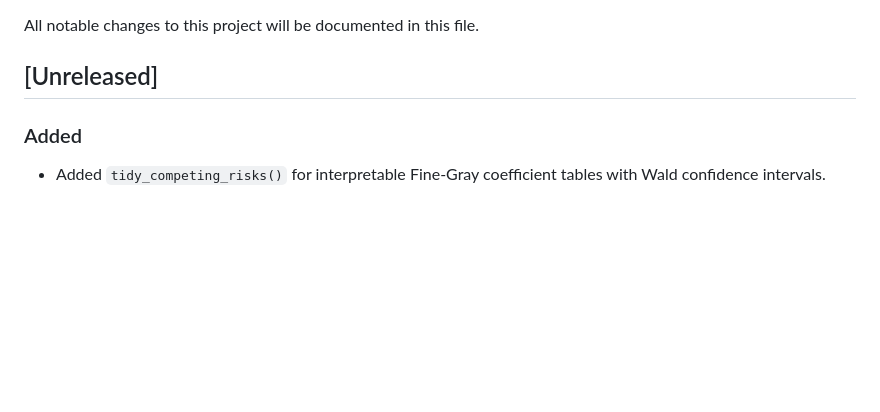
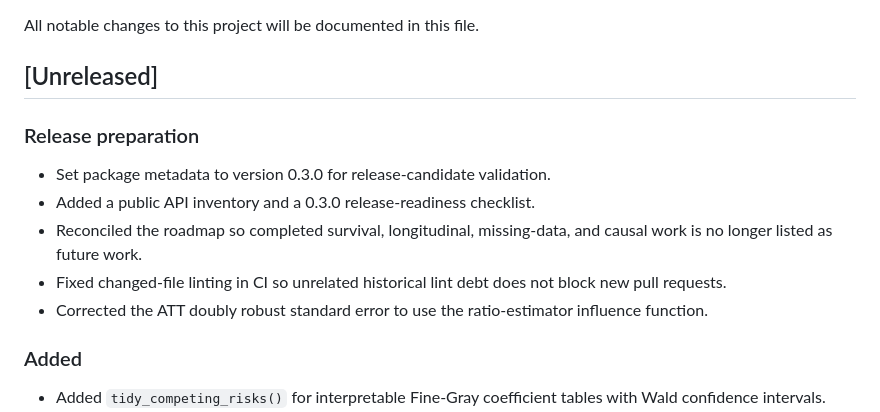
Before and after one commit to DiogoRibeiro7/health-data-science, a Markdown page: CHANGELOG.md, the part around the change. Rendered like a GitHub page; blank space fills up the shorter version.

Commit message:
docs: record 0.3.0 release preparation

```diff
--- a/CHANGELOG.md
+++ b/CHANGELOG.md
@@ -3,6 +3,13 @@
 All notable changes to this project will be documented in this file.
 
 ## [Unreleased]
+
+### Release preparation
+- Set package metadata to version 0.3.0 for release-candidate validation.
+- Added a public API inventory and a 0.3.0 release-readiness checklist.
+- Reconciled the roadmap so completed survival, longitudinal, missing-data, and causal work is no longer listed as future work.
+- Fixed changed-file linting in CI so unrelated historical lint debt does not block new pull requests.
+- Corrected the ATT doubly robust standard error to use the ratio-estimator influence function.
 
 ### Added
 - Added `tidy_competing_risks()` for interpretable Fine-Gray coefficient tables with Wald confidence intervals.
```
